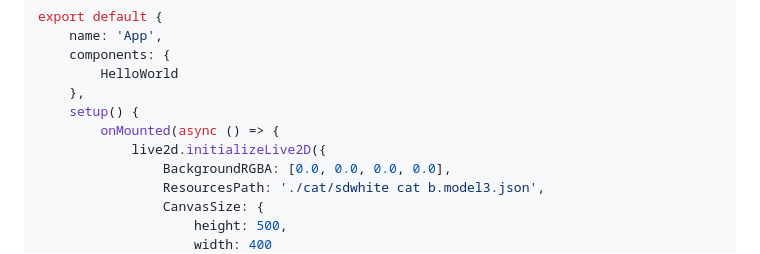
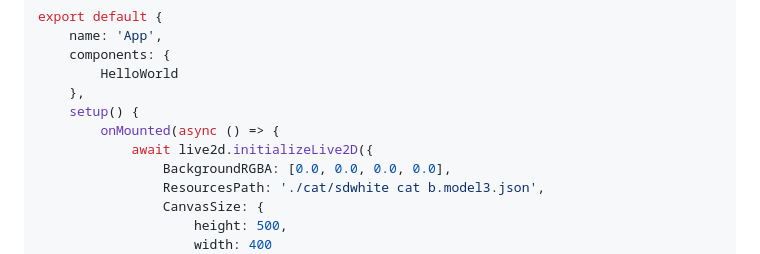
Before and after one commit to LSTM-Kirigaya/Live2dRender, a Markdown page: README.md, the part around the change. Drawn GitHub-style.

```diff
--- a/README.md
+++ b/README.md
@@ -76,7 +76,7 @@ export default {
     },
     setup() {
         onMounted(async () => {
-            live2d.initializeLive2D({
+            await live2d.initializeLive2D({
                 BackgroundRGBA: [0.0, 0.0, 0.0, 0.0],
                 ResourcesPath: './cat/sdwhite cat b.model3.json',
                 CanvasSize: {
```
